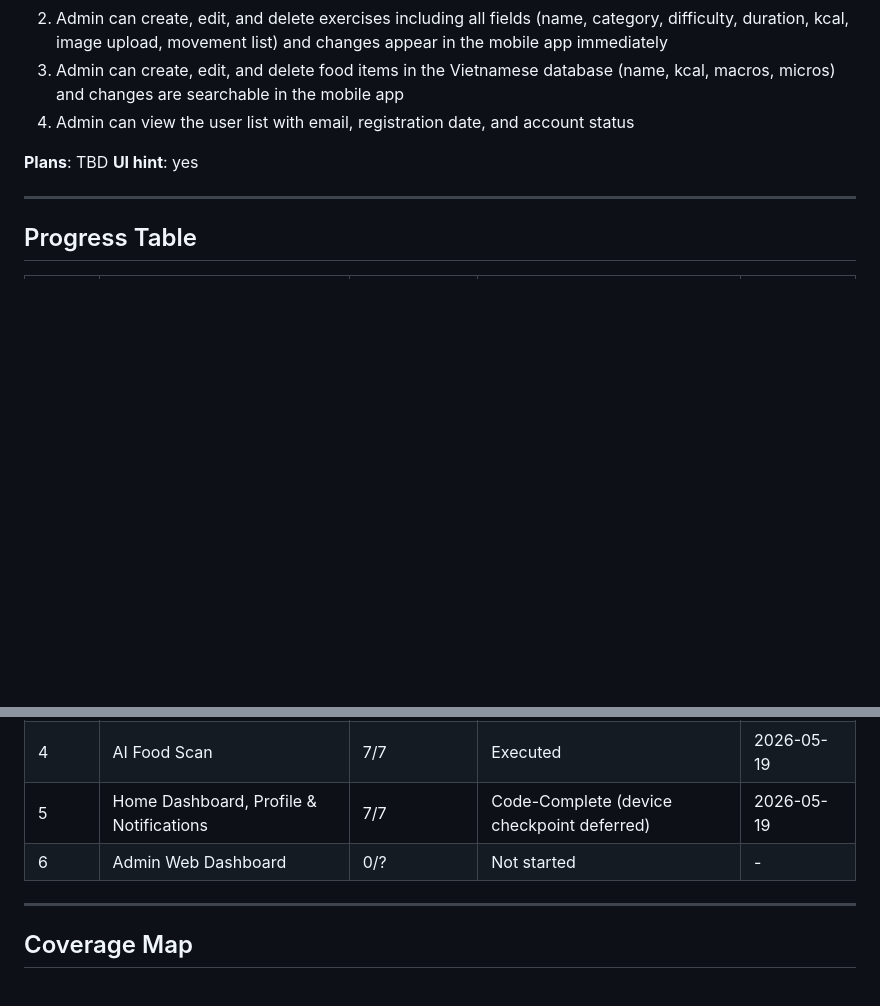
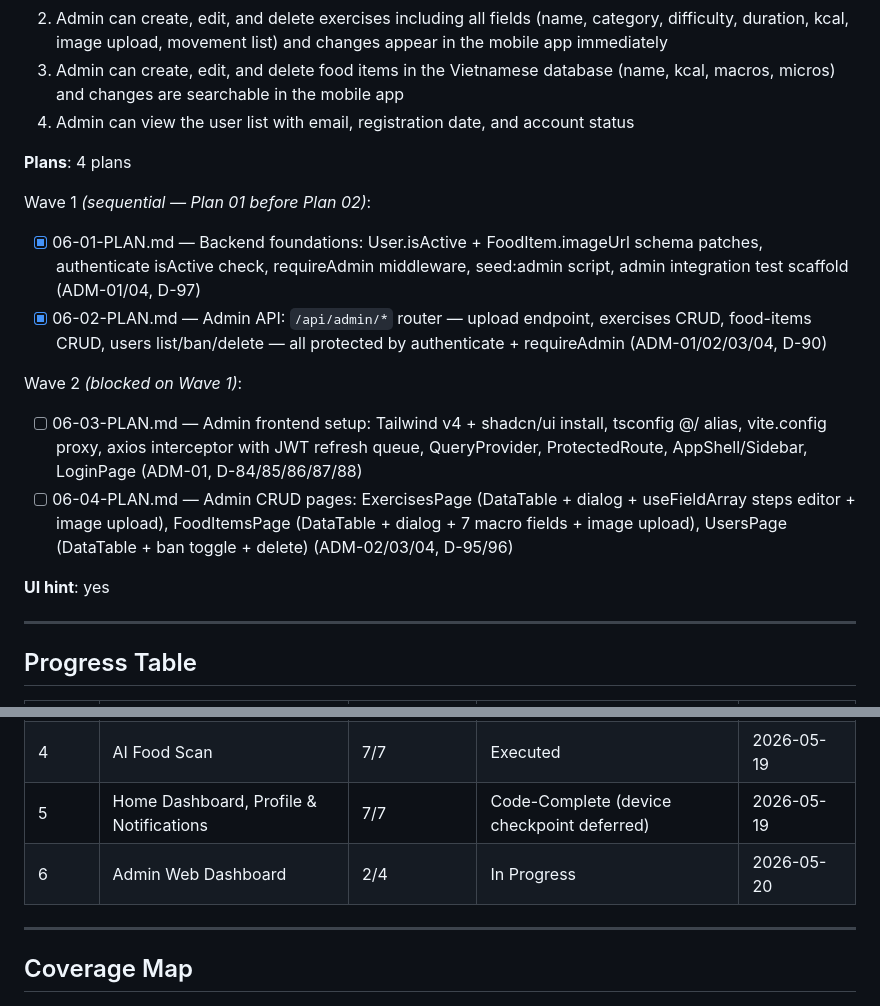
Before and after one commit to Aaron15092004/u-app-be, a Markdown page: .planning/ROADMAP.md, 2 parts joined by grey strips. GitHub-like rendering; blank space fills up the shorter version.

```diff
--- a/.planning/ROADMAP.md
+++ b/.planning/ROADMAP.md
@@ -238,7 +238,18 @@ Wave 3 (parallel — mobile screens, blocked on Wave 2):
 3. Admin can create, edit, and delete food items in the Vietnamese database (name, kcal, macros, micros) and changes are searchable in the mobile app
 4. Admin can view the user list with email, registration date, and account status
 
-**Plans**: TBD
+**Plans**: 4 plans
+
+Wave 1 *(sequential — Plan 01 before Plan 02)*:
+
+- [x] 06-01-PLAN.md — Backend foundations: User.isActive + FoodItem.imageUrl schema patches, authenticate isActive check, requireAdmin middleware, seed:admin script, admin integration test scaffold (ADM-01/04, D-97)
+- [x] 06-02-PLAN.md — Admin API: `/api/admin/*` router — upload endpoint, exercises CRUD, food-items CRUD, users list/ban/delete — all protected by authenticate + requireAdmin (ADM-01/02/03/04, D-90)
+
+Wave 2 *(blocked on Wave 1)*:
+
+- [ ] 06-03-PLAN.md — Admin frontend setup: Tailwind v4 + shadcn/ui install, tsconfig @/ alias, vite.config proxy, axios interceptor with JWT refresh queue, QueryProvider, ProtectedRoute, AppShell/Sidebar, LoginPage (ADM-01, D-84/85/86/87/88)
+- [ ] 06-04-PLAN.md — Admin CRUD pages: ExercisesPage (DataTable + dialog + useFieldArray steps editor + image upload), FoodItemsPage (DataTable + dialog + 7 macro fields + image upload), UsersPage (DataTable + ban toggle + delete) (ADM-02/03/04, D-95/96)
+
 **UI hint**: yes
 
 ---
@@ -252,7 +263,7 @@ Wave 3 (parallel — mobile screens, blocked on Wave 2):
 | 3 | Core Health Tracking | 9/9 | Done | 2026-05-18 |
 | 4 | AI Food Scan | 7/7 | Executed | 2026-05-19 |
 | 5 | Home Dashboard, Profile & Notifications | 7/7 | Code-Complete (device checkpoint deferred) | 2026-05-19 |
-| 6 | Admin Web Dashboard | 0/? | Not started | - |
+| 6 | Admin Web Dashboard | 2/4 | In Progress | 2026-05-20 |
 
 ---
 
```
Also changed, not shown: .planning/STATE.md (+16 -8 lines), 1 other file.
